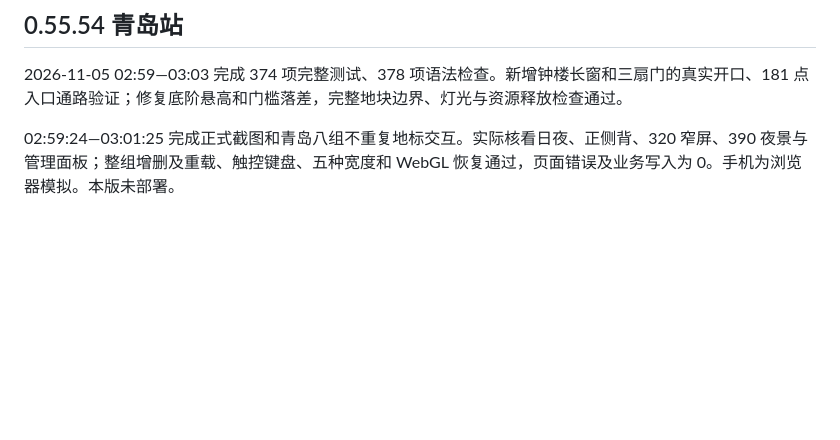
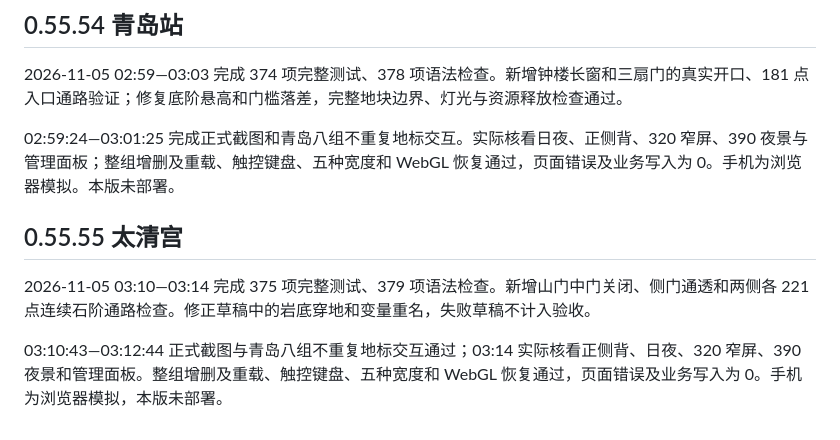
Before and after one commit to Monking-peng/travel-planet, a Markdown page: docs/TESTING.md, the part around the change. GitHub-like rendering; blank space fills up the shorter version.

```diff
--- a/docs/TESTING.md
+++ b/docs/TESTING.md
@@ -552,3 +552,10 @@ python tools/travel-flow-check.py
 2026-11-05 02:59—03:03 完成 374 项完整测试、378 项语法检查。新增钟楼长窗和三扇门的真实开口、181 点入口通路验证；修复底阶悬高和门槛落差，完整地块边界、灯光与资源释放检查通过。
 
 02:59:24—03:01:25 完成正式截图和青岛八组不重复地标交互。实际核看日夜、正侧背、320 窄屏、390 夜景与管理面板；整组增删及重载、触控键盘、五种宽度和 WebGL 恢复通过，页面错误及业务写入为 0。手机为浏览器模拟。本版未部署。
+
+
+## 0.55.55 太清宫
+
+2026-11-05 03:10—03:14 完成 375 项完整测试、379 项语法检查。新增山门中门关闭、侧门通透和两侧各 221 点连续石阶通路检查。修正草稿中的岩底穿地和变量重名，失败草稿不计入验收。
+
+03:10:43—03:12:44 正式截图与青岛八组不重复地标交互通过；03:14 实际核看正侧背、日夜、320 窄屏、390 夜景和管理面板。整组增删及重载、触控键盘、五种宽度和 WebGL 恢复通过，页面错误及业务写入为 0。手机为浏览器模拟，本版未部署。
```
Also changed, not shown: README.md (+1 -1 lines), docs/QINGDAO_REFERENCES.md (+15 -0 lines), docs/images/qingdao-taiqing-day.png (added), docs/images/qingdao-taiqing-mobile.png (added), docs/images/qingdao-taiqing-night.png (added), 6 other files.
